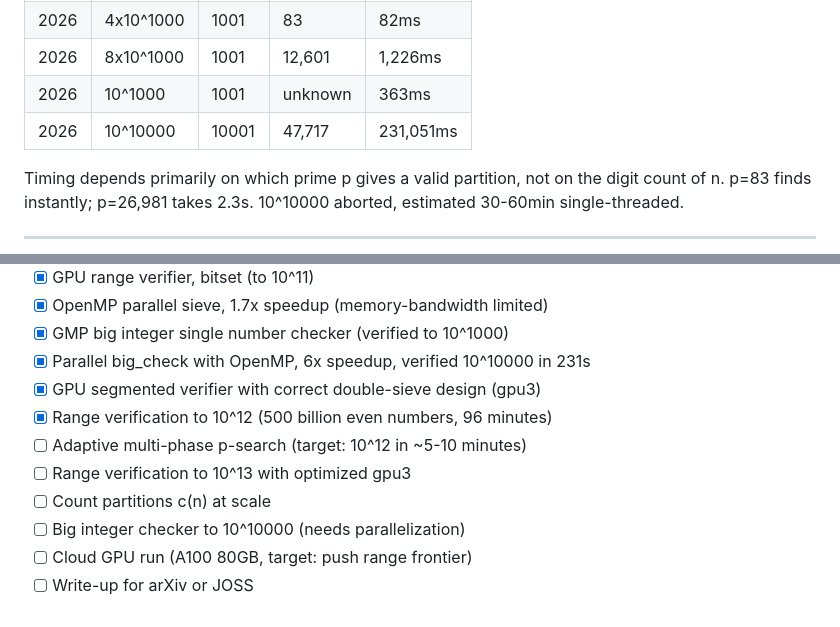
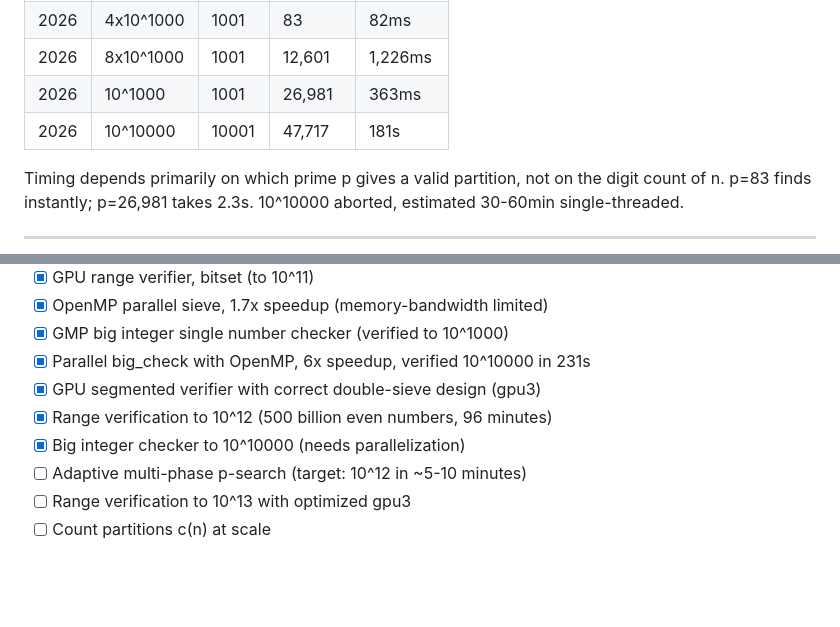
Before and after one commit to isaac-6/goldbach-gpu, a Markdown page: RESULTS.md, 2 parts joined by grey strips. GitHub-like rendering; blank space fills up the shorter version.

Commit message:
RESULTS: update big_check 10^10000 timing to 182s (batch strategy)

```diff
--- a/RESULTS.md
+++ b/RESULTS.md
@@ -117,8 +117,8 @@ No GPU used. No size limit, works for any even number.
 | 2026 | 2x10^1000 | 1001  | 14,437 | 1,405ms  | 1 thread  |
 | 2026 | 4x10^1000 | 1001  | 83     | 82ms     | 1 thread  |
 | 2026 | 8x10^1000 | 1001  | 12,601 | 1,226ms  | 1 thread  |
-| 2026 | 10^1000   | 1001  | unknown| 363ms    | 20 threads|
-| 2026 | 10^10000  | 10001 | 47,717 | 231,051ms| 20 threads|
+| 2026 | 10^1000   | 1001  | 26,981| 363ms    | 20 threads|
+| 2026 | 10^10000  | 10001 | 47,717 | 181s| 20 threads|
 
 Timing depends primarily on which prime p gives a valid partition,
 not on the digit count of n. p=83 finds instantly; p=26,981 takes 2.3s.
@@ -138,9 +138,7 @@ not on the digit count of n. p=83 finds instantly; p=26,981 takes 2.3s.
 - [x] Parallel big_check with OpenMP, 6x speedup, verified 10^10000 in 231s
 - [x] GPU segmented verifier with correct double-sieve design (gpu3)
 - [x] Range verification to 10^12 (500 billion even numbers, 96 minutes)
+- [x] Big integer checker to 10^10000 (needs parallelization)
 - [ ] Adaptive multi-phase p-search (target: 10^12 in ~5-10 minutes)
 - [ ] Range verification to 10^13 with optimized gpu3
 - [ ] Count partitions c(n) at scale
-- [ ] Big integer checker to 10^10000 (needs parallelization)
-- [ ] Cloud GPU run (A100 80GB, target: push range frontier)
-- [ ] Write-up for arXiv or JOSS
```
Also changed, not shown: README.md (+1 -1 lines).
